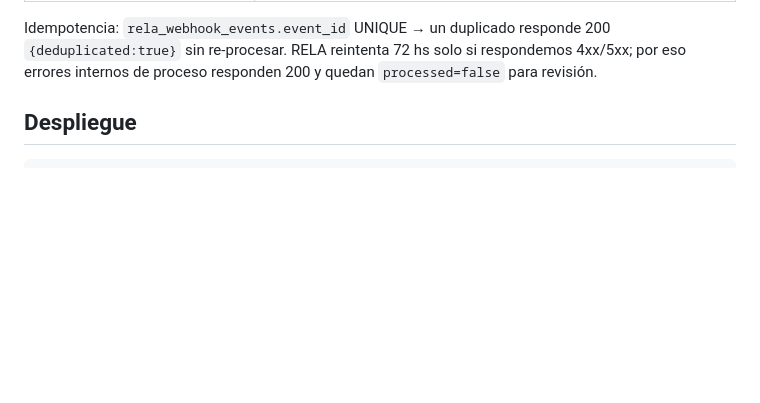
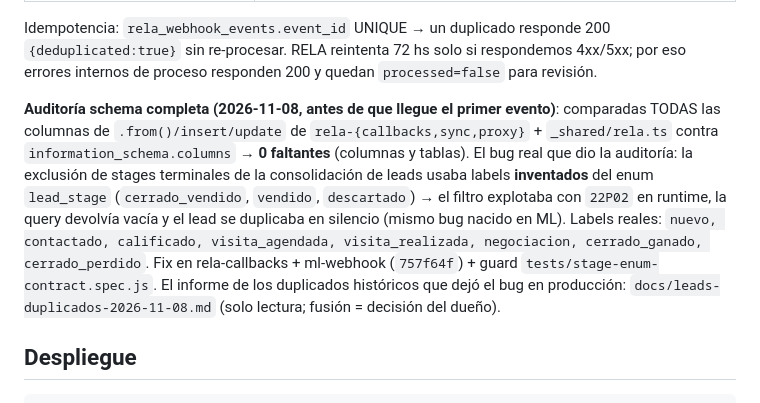
Before and after one commit to facuherrera23/BH-OFICIAL, a Markdown page: docs/integrations/RELA.md, the part around the change. Rendered like a GitHub page; blank space fills up the shorter version.

Commit message:
docs: auditoria schema del receptor rela y el bug del enum lead_stage en rela.md

```diff
--- a/docs/integrations/RELA.md
+++ b/docs/integrations/RELA.md
@@ -133,6 +133,20 @@ Idempotencia: `rela_webhook_events.event_id` UNIQUE → un duplicado responde
 200 `{deduplicated:true}` sin re-procesar. RELA reintenta 72 hs solo si
 respondemos 4xx/5xx; por eso errores internos de proceso responden 200 y quedan
 `processed=false` para revisión.
+
+**Auditoría schema completa (2026-11-08, antes de que llegue el primer evento)**:
+comparadas TODAS las columnas de `.from()/insert/update` de
+`rela-{callbacks,sync,proxy}` + `_shared/rela.ts` contra
+`information_schema.columns` → **0 faltantes** (columnas y tablas). El bug real
+que dio la auditoría: la exclusión de stages terminales de la consolidación de
+leads usaba labels **inventados** del enum `lead_stage` (`cerrado_vendido`,
+`vendido`, `descartado`) → el filtro explotaba con `22P02` en runtime, la query
+devolvía vacía y el lead se duplicaba en silencio (mismo bug nacido en ML).
+Labels reales: `nuevo, contactado, calificado, visita_agendada,
+visita_realizada, negociacion, cerrado_ganado, cerrado_perdido`. Fix en
+rela-callbacks + ml-webhook (`757f64f`) + guard `tests/stage-enum-contract.spec.js`.
+El informe de los duplicados históricos que dejó el bug en producción:
+`docs/leads-duplicados-2026-11-08.md` (solo lectura; fusión = decisión del dueño).
 
 ## Despliegue
 
```
